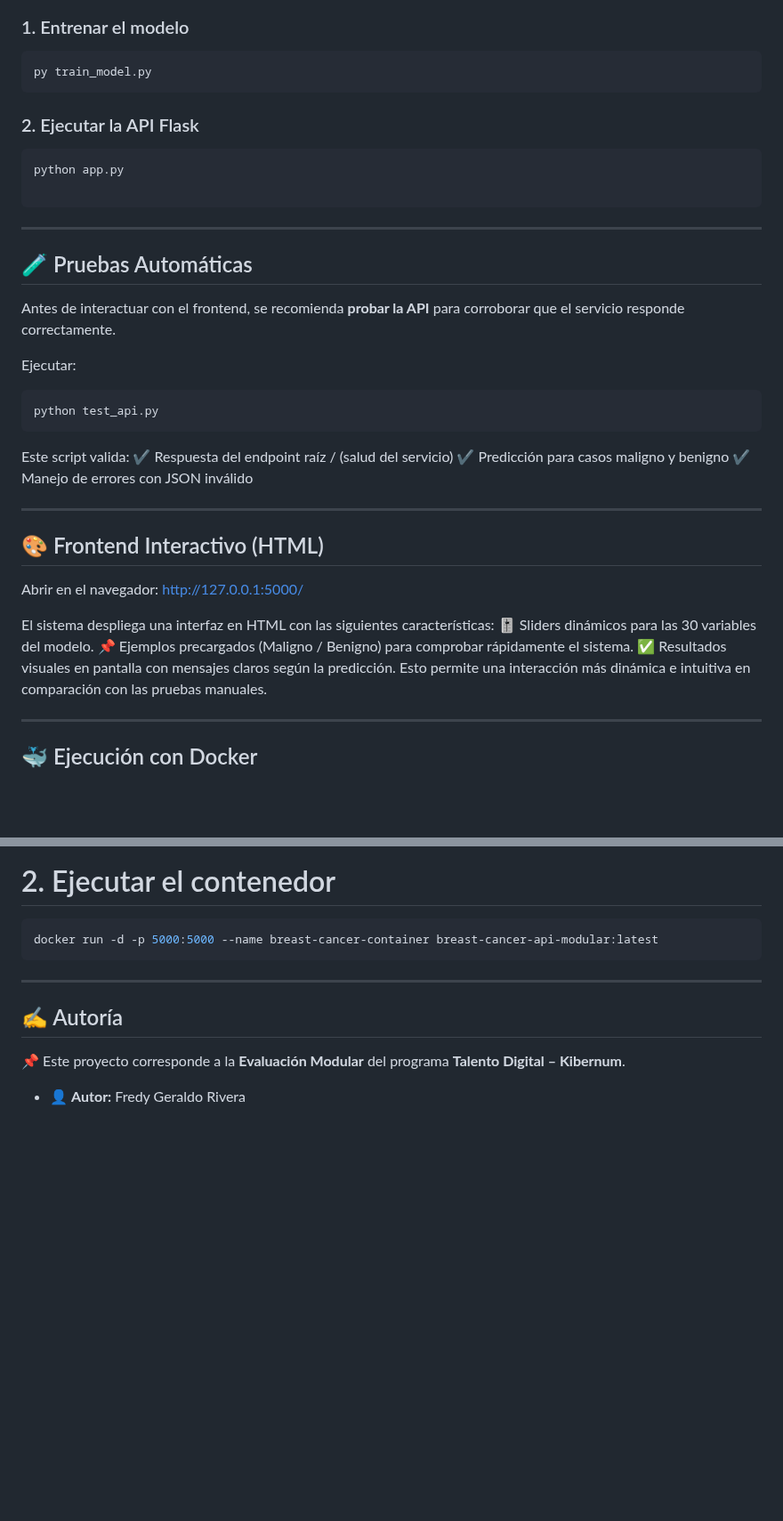
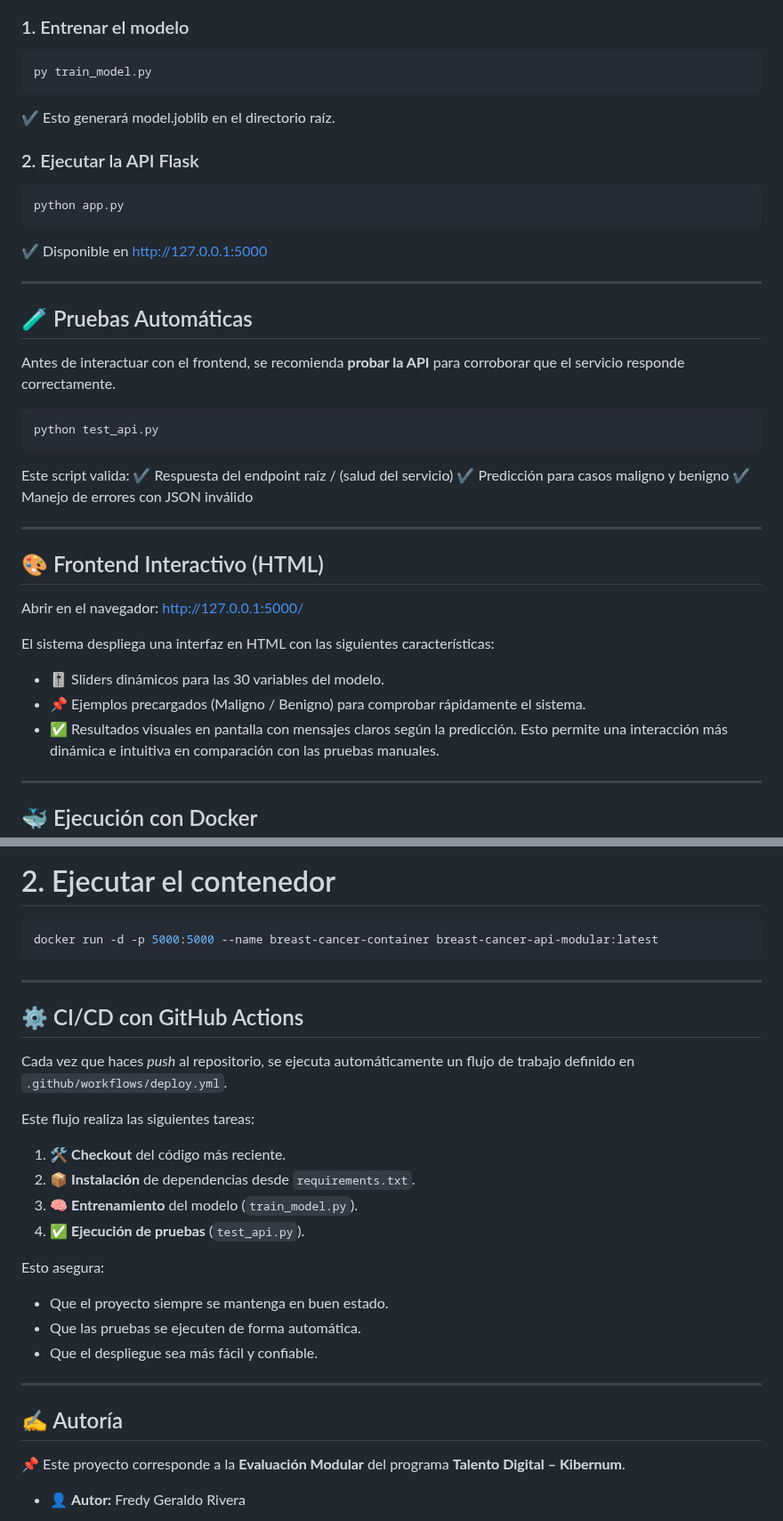
Before and after one commit to FredyGR-98/Especialidad-Machine-Learning, a Markdown page: README.md, 2 parts joined by grey strips. Shown at 89% size. GitHub-like rendering; blank space fills up the shorter version.

````diff
--- a/README.md
+++ b/README.md
@@ -68,17 +78,18 @@ pip install -r requirements.txt
 ```bash
 py train_model.py
 ```
+✔️ Esto generará model.joblib en el directorio raíz.
+
 ### 2. Ejecutar la API Flask
 ```bash
 python app.py
-
 ```
+✔️ Disponible en http://127.0.0.1:5000
 
 ---
+
 ## 🧪 Pruebas Automáticas
 Antes de interactuar con el frontend, se recomienda **probar la API** para corroborar que el servicio responde correctamente.
-
-Ejecutar:
 ```bash
 python test_api.py
 ```
@@ -90,14 +101,13 @@ Este script valida:
 ---
 
 ## 🎨 Frontend Interactivo (HTML)
-
 Abrir en el navegador:
 http://127.0.0.1:5000/
 
 El sistema despliega una interfaz en HTML con las siguientes características:
-🎚️ Sliders dinámicos para las 30 variables del modelo.
-📌 Ejemplos precargados (Maligno / Benigno) para comprobar rápidamente el sistema.
-✅ Resultados visuales en pantalla con mensajes claros según la predicción.
+- 🎚️ Sliders dinámicos para las 30 variables del modelo.
+- 📌 Ejemplos precargados (Maligno / Benigno) para comprobar rápidamente el sistema.
+- ✅ Resultados visuales en pantalla con mensajes claros según la predicción.
 Esto permite una interacción más dinámica e intuitiva en comparación con las pruebas manuales.
 
 ---
@@ -114,6 +124,23 @@ docker run -d -p 5000:5000 --name breast-cancer-container breast-cancer-api-modu
 
 ---
 
+## ⚙️ CI/CD con GitHub Actions
+
+Cada vez que haces *push* al repositorio, se ejecuta automáticamente un flujo de trabajo definido en `.github/workflows/deploy.yml`.
+
+Este flujo realiza las siguientes tareas:
+1. 🛠️ **Checkout** del código más reciente.
+2. 📦 **Instalación** de dependencias desde `requirements.txt`.
+3. 🧠 **Entrenamiento** del modelo (`train_model.py`).
+4. ✅ **Ejecución de pruebas** (`test_api.py`).
+
+Esto asegura:
+- Que el proyecto siempre se mantenga en buen estado.
+- Que las pruebas se ejecuten de forma automática.
+- Que el despliegue sea más fácil y confiable.
+
+---
+
 ## ✍️ Autoría
 
 📌 Este proyecto corresponde a la **Evaluación Modular** del programa **Talento Digital – Kibernum**.
````
Also changed, not shown: other parts of README.md (+32 -22 lines).
